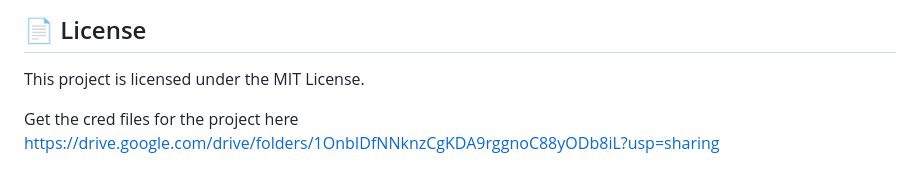
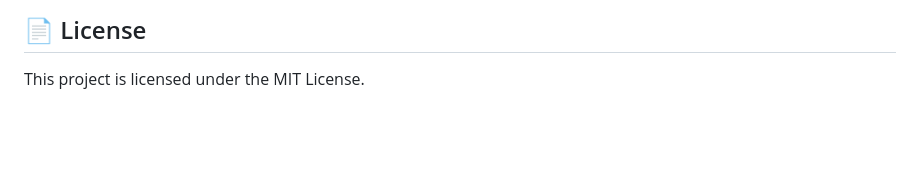
Before and after one commit to AyushSNair/Swabhav360, a Markdown page: README.md, the part around the change. Rendered like a GitHub page; blank space fills up the shorter version.

```diff
--- a/README.md
+++ b/README.md
@@ -114,6 +114,3 @@ Counselor dashboards with actionable insights
 📄 License
 --------------------------------------------------------------------------------------------------------------------------------------------------------------------------------------------------------------------
 This project is licensed under the MIT License.
-
-Get the cred files for the project here
-https://drive.google.com/drive/folders/1OnbIDfNNknzCgKDA9rggnoC88yODb8iL?usp=sharing
```
